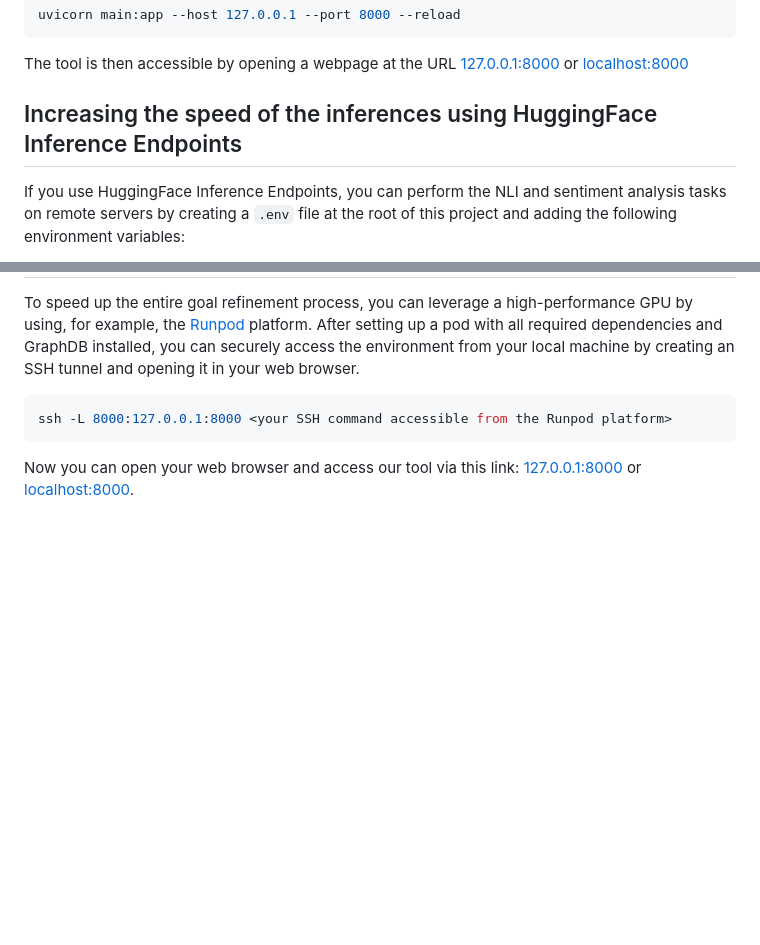
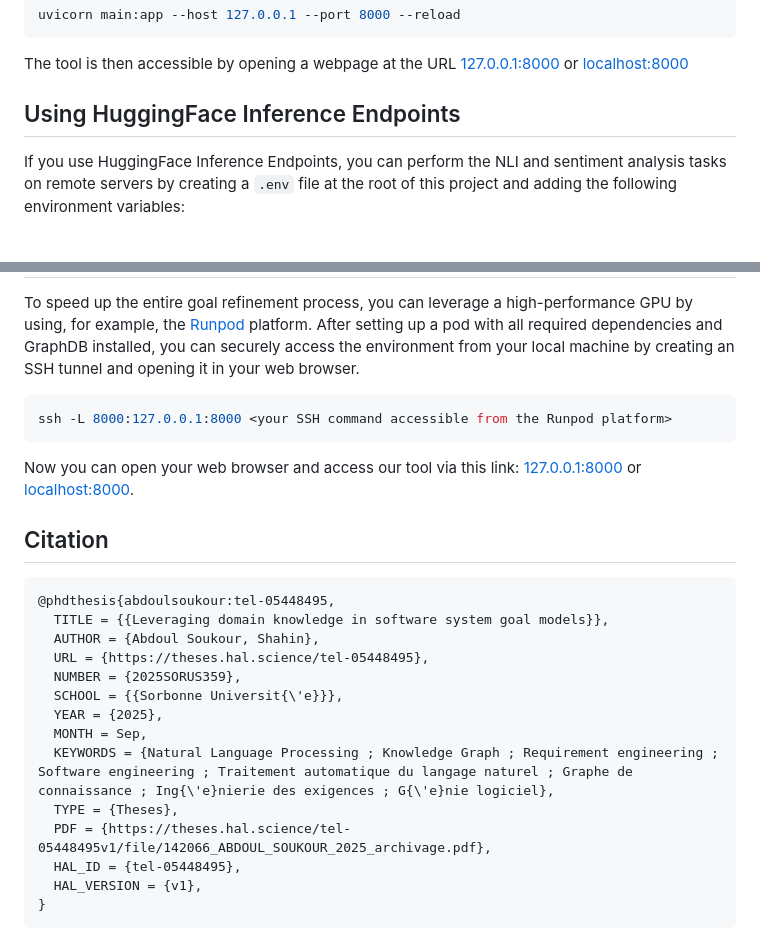
Before and after one commit to ShahinAbdoulSoukour/KG_for_goal_modeling, a Markdown page: README.md, 2 parts joined by grey strips. GitHub-like rendering; blank space fills up the shorter version.

````diff
--- a/README.md
+++ b/README.md
@@ -63,7 +63,7 @@ uvicorn main:app --host 127.0.0.1 --port 8000 --reload
 
 The tool is then accessible by opening a webpage at the URL [127.0.0.1:8000](http://127.0.0.1:8000) or [localhost:8000](http://localhost:8000)
 
-## Increasing the speed of the inferences using HuggingFace Inference Endpoints
+## Using HuggingFace Inference Endpoints
 
 If you use HuggingFace Inference Endpoints, you can perform the NLI and sentiment analysis tasks on remote servers by creating a `.env` file at the root of this project and adding the following environment variables:
 
@@ -80,3 +80,22 @@ After setting up a pod with all required dependencies and GraphDB installed, you
 ssh -L 8000:127.0.0.1:8000 <your SSH command accessible from the Runpod platform>
 ```
 Now you can open your web browser and access our tool via this link: [127.0.0.1:8000](http://127.0.0.1:8000) or [localhost:8000](http://localhost:8000).
+
+## Citation
+
+```bibtex
+@phdthesis{abdoulsoukour:tel-05448495,
+  TITLE = {{Leveraging domain knowledge in software system goal models}},
+  AUTHOR = {Abdoul Soukour, Shahin},
+  URL = {https://theses.hal.science/tel-05448495},
+  NUMBER = {2025SORUS359},
+  SCHOOL = {{Sorbonne Universit{\'e}}},
+  YEAR = {2025},
+  MONTH = Sep,
+  KEYWORDS = {Natural Language Processing ; Knowledge Graph ; Requirement engineering ; Software engineering ; Traitement automatique du langage naturel ; Graphe de connaissance ; Ing{\'e}nierie des exigences ; G{\'e}nie logiciel},
+  TYPE = {Theses},
+  PDF = {https://theses.hal.science/tel-05448495v1/file/142066_ABDOUL_SOUKOUR_2025_archivage.pdf},
+  HAL_ID = {tel-05448495},
+  HAL_VERSION = {v1},
+}
+```
````
